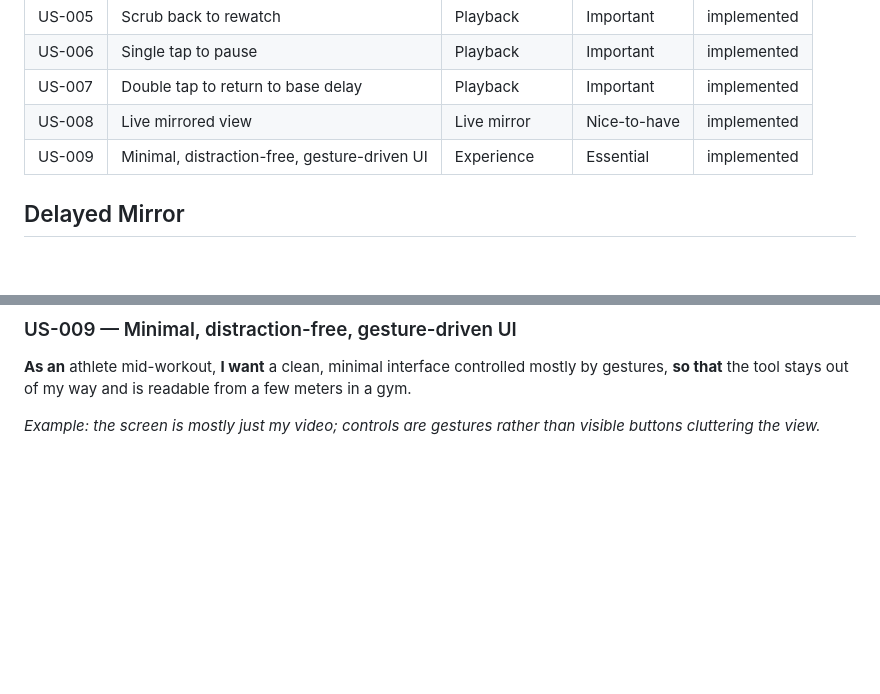
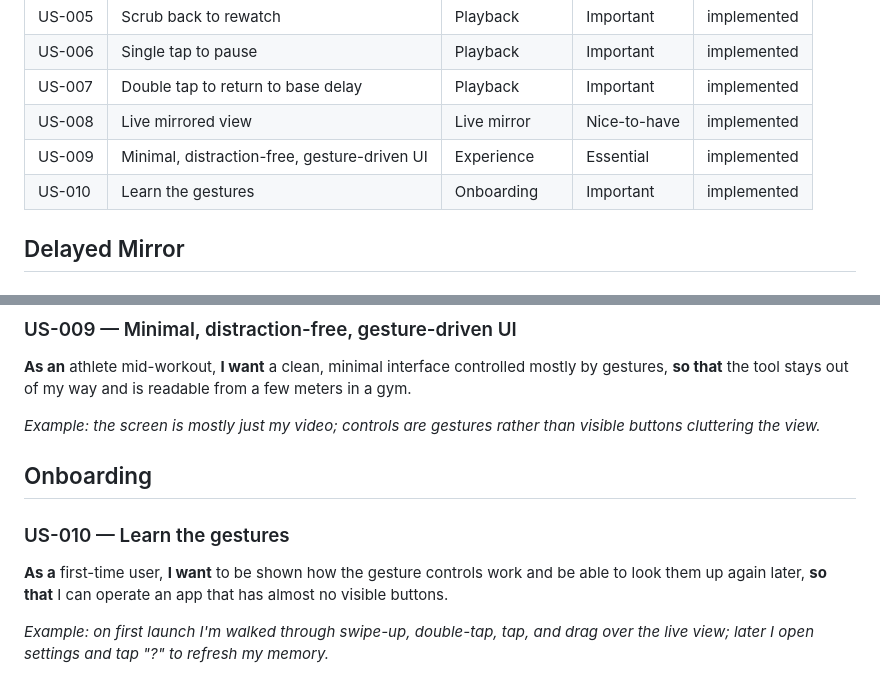
Before and after one commit to simgunz/hindsight, a Markdown page: docs/user-stories/index.md, 2 parts joined by grey strips. GitHub-like rendering; blank space fills up the shorter version.

Commit message:
docs: add US-010 and FR-017..019 for onboarding
Record the onboarding feature for traceability: US-010 (learn the
gestures) and FR-017 (first-run walkthrough), FR-018 (persistent
discoverability), FR-019 (in-app gesture reference), all implemented.

```diff
--- a/docs/user-stories/index.md
+++ b/docs/user-stories/index.md
@@ -33,6 +33,7 @@ gallery, watch it, and delete it.
 | US-007 | Double tap to return to base delay | Playback | Important | implemented |
 | US-008 | Live mirrored view | Live mirror | Nice-to-have | implemented |
 | US-009 | Minimal, distraction-free, gesture-driven UI | Experience | Essential | implemented |
+| US-010 | Learn the gestures | Onboarding | Important | implemented |
 
 ## Delayed Mirror
 
@@ -104,3 +105,13 @@ few meters in a gym.
 
 *Example: the screen is mostly just my video; controls are gestures rather than
 visible buttons cluttering the view.*
+
+## Onboarding
+
+### US-010 — Learn the gestures
+**As a** first-time user, **I want** to be shown how the gesture controls work and be
+able to look them up again later, **so that** I can operate an app that has almost no
+visible buttons.
+
+*Example: on first launch I'm walked through swipe-up, double-tap, tap, and drag over
+the live view; later I open settings and tap "?" to refresh my memory.*
```
Also changed, not shown: docs/requirements/index.md (+3 -0 lines), 1 other file.
